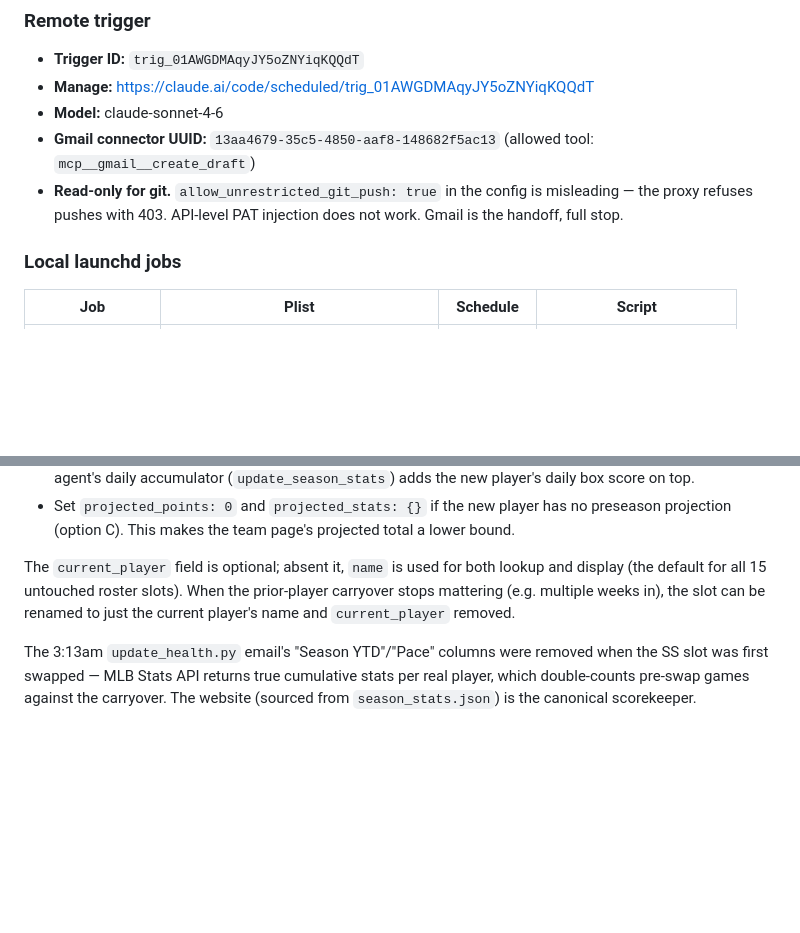
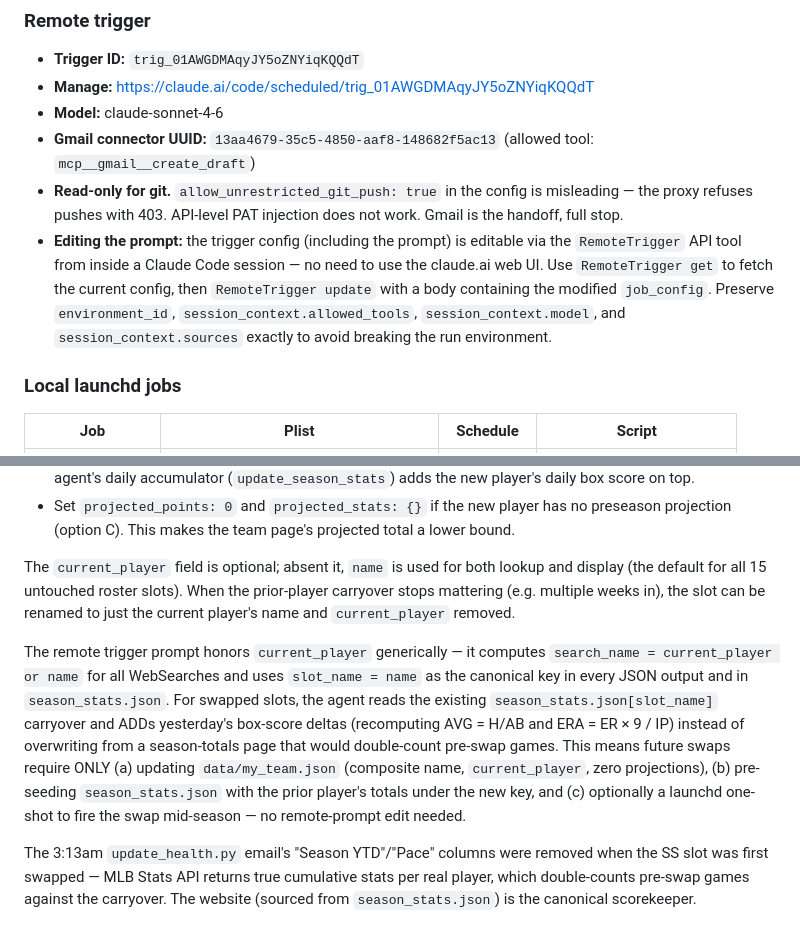
Before and after one commit to levinsonjon/bt-baseball-2026, a Markdown page: CLAUDE.md, 2 parts joined by grey strips. GitHub-like rendering; blank space fills up the shorter version.

Commit message:
Document current_player generic handling + RemoteTrigger API editing path
CLAUDE.md:
- Remote trigger section: note that the trigger prompt is editable via
  the RemoteTrigger API tool from inside a Claude Code session — no need
  to use the claude.ai web UI. Documents which fields to preserve on
  update to avoid breaking the run environment.
- Mid-season player swaps section: add a closing paragraph explaining
  that the remote agent's prompt now honors current_player generically
  (search_name = current_player or name; slot_name = name as the JSON
  key; accumulate deltas onto the carryover for swapped slots). Future
  swaps need only my_team.json + season_stats.json edits — no prompt
  update.

tasklog.md: 2026-04-29 entry covering the Lindor/McGonigle hot-fix and
trigger prompt update.

Co-Authored-By: Claude Opus 4.7 (1M context) <noreply@anthropic.com>

```diff
--- a/CLAUDE.md
+++ b/CLAUDE.md
@@ -47,6 +47,7 @@ Subject prefixes are load-bearing — the local script routes on them.
 - **Model:** claude-sonnet-4-6
 - **Gmail connector UUID:** `13aa4679-35c5-4850-aaf8-148682f5ac13` (allowed tool: `mcp__gmail__create_draft`)
 - **Read-only for git.** `allow_unrestricted_git_push: true` in the config is misleading — the proxy refuses pushes with 403. API-level PAT injection does not work. Gmail is the handoff, full stop.
+- **Editing the prompt:** the trigger config (including the prompt) is editable via the `RemoteTrigger` API tool from inside a Claude Code session — no need to use the claude.ai web UI. Use `RemoteTrigger get` to fetch the current config, then `RemoteTrigger update` with a body containing the modified `job_config`. Preserve `environment_id`, `session_context.allowed_tools`, `session_context.model`, and `session_context.sources` exactly to avoid breaking the run environment.
 
 ### Local launchd jobs
 
@@ -116,6 +117,8 @@ When a roster slot changes player mid-season, we want to **carry forward** the p
 
 The `current_player` field is optional; absent it, `name` is used for both lookup and display (the default for all 15 untouched roster slots). When the prior-player carryover stops mattering (e.g. multiple weeks in), the slot can be renamed to just the current player's name and `current_player` removed.
 
+The remote trigger prompt honors `current_player` generically — it computes `search_name = current_player or name` for all WebSearches and uses `slot_name = name` as the canonical key in every JSON output and in `season_stats.json`. For swapped slots, the agent reads the existing `season_stats.json[slot_name]` carryover and ADDs yesterday's box-score deltas (recomputing AVG = H/AB and ERA = ER × 9 / IP) instead of overwriting from a season-totals page that would double-count pre-swap games. This means future swaps require ONLY (a) updating `data/my_team.json` (composite name, `current_player`, zero projections), (b) pre-seeding `season_stats.json` with the prior player's totals under the new key, and (c) optionally a launchd one-shot to fire the swap mid-season — no remote-prompt edit needed.
+
 The 3:13am `update_health.py` email's "Season YTD"/"Pace" columns were removed when the SS slot was first swapped — MLB Stats API returns true cumulative stats per real player, which double-counts pre-swap games against the carryover. The website (sourced from `season_stats.json`) is the canonical scorekeeper.
 
 ## Email recipients
```
Also changed, not shown: tasklog.md (+1 -0 lines).
